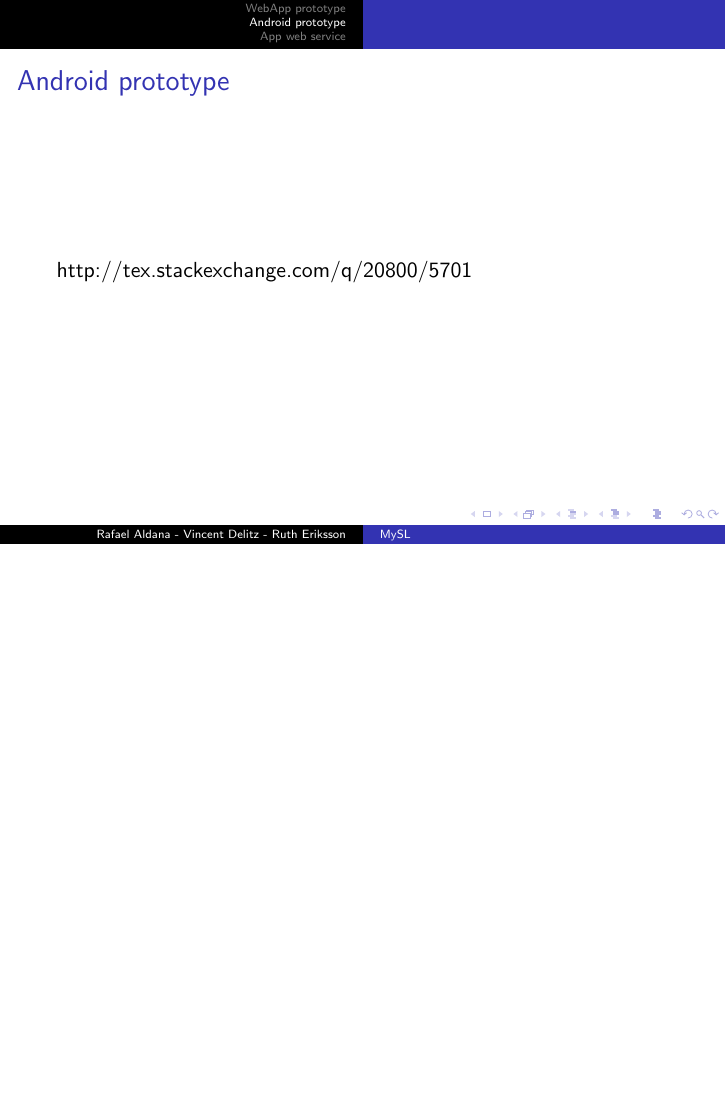
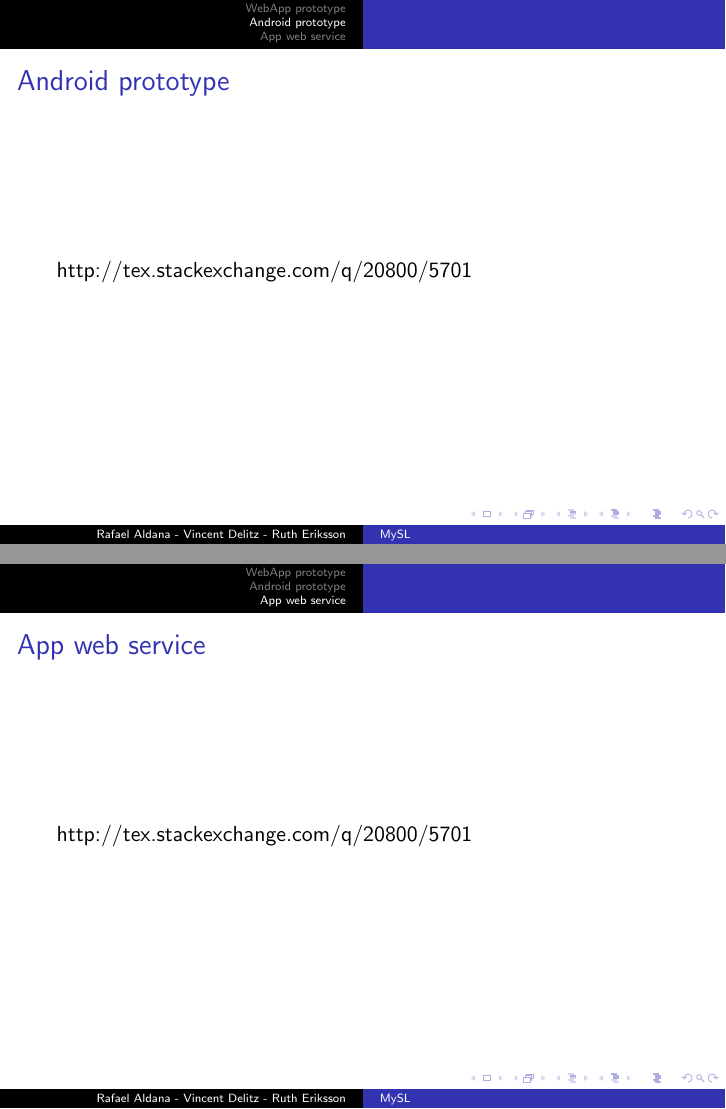
Before and after one commit to vincentdelitz/mysl, LaTeX slides (project-presentation.tex): page 9 of 20 before the commit and pages 9 and 10 of 21 after it, the two joined at a grey line, the shorter picture padded with empty space. Compiled offline with pdfLaTeX.

Commit message:
added whatever hyperlink

```diff
--- a/project-presentation.tex
+++ b/project-presentation.tex
@@ -190,9 +190,17 @@ ID2216 Developing Mobile Applications\\ % Your institution for the title page
 \frametitle{Android prototype}
 \href{http://tex.stackexchange.com/q/20800/5701}{http://tex.stackexchange.com/q/20800/5701}
 \end{frame}
+
 %------------------------------------------------
 
 \section{App web service}
+
+%------------------------------------------------
+
+\begin{frame}
+\frametitle{App web service}
+\href{http://tex.stackexchange.com/q/20800/5701}{http://tex.stackexchange.com/q/20800/5701}
+\end{frame}
 
 %------------------------------------------------
 
```
